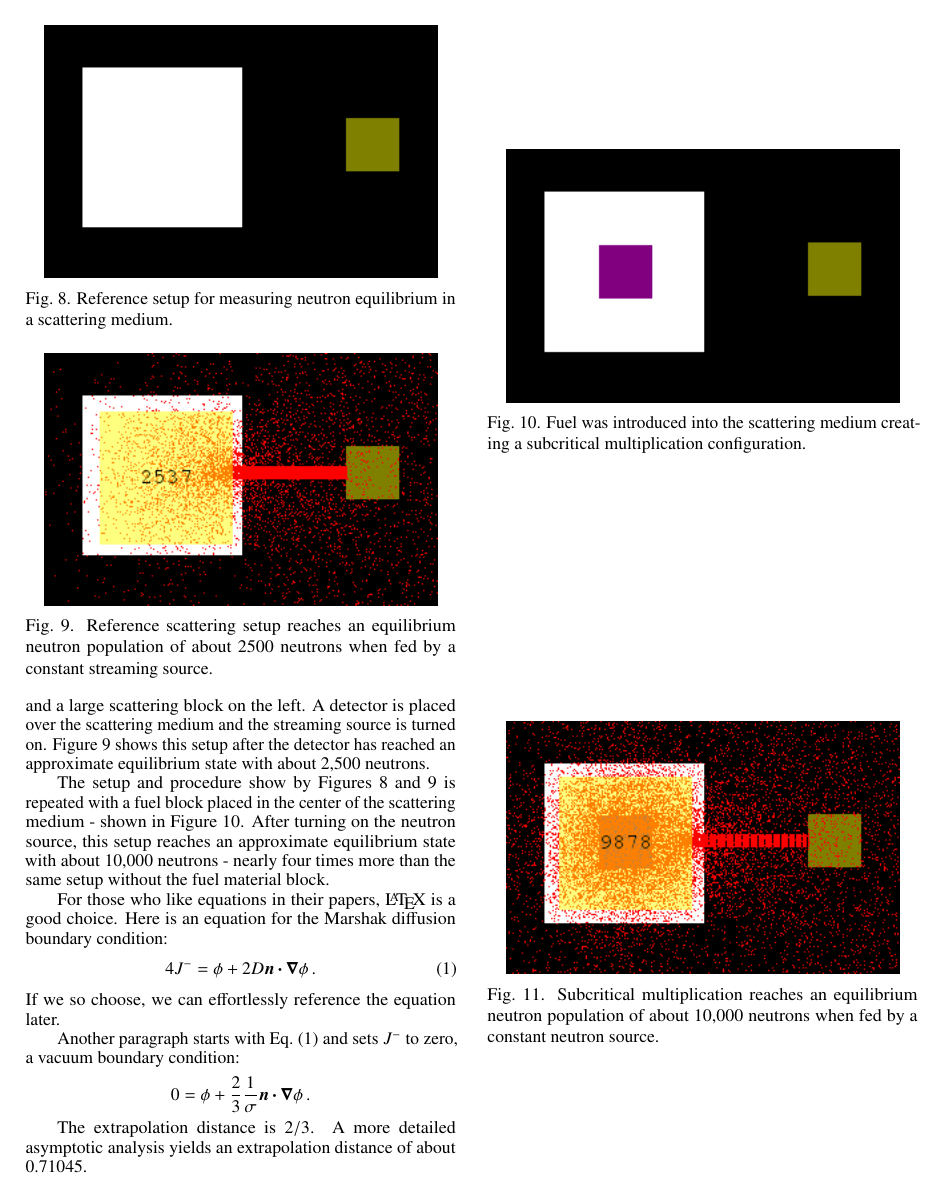
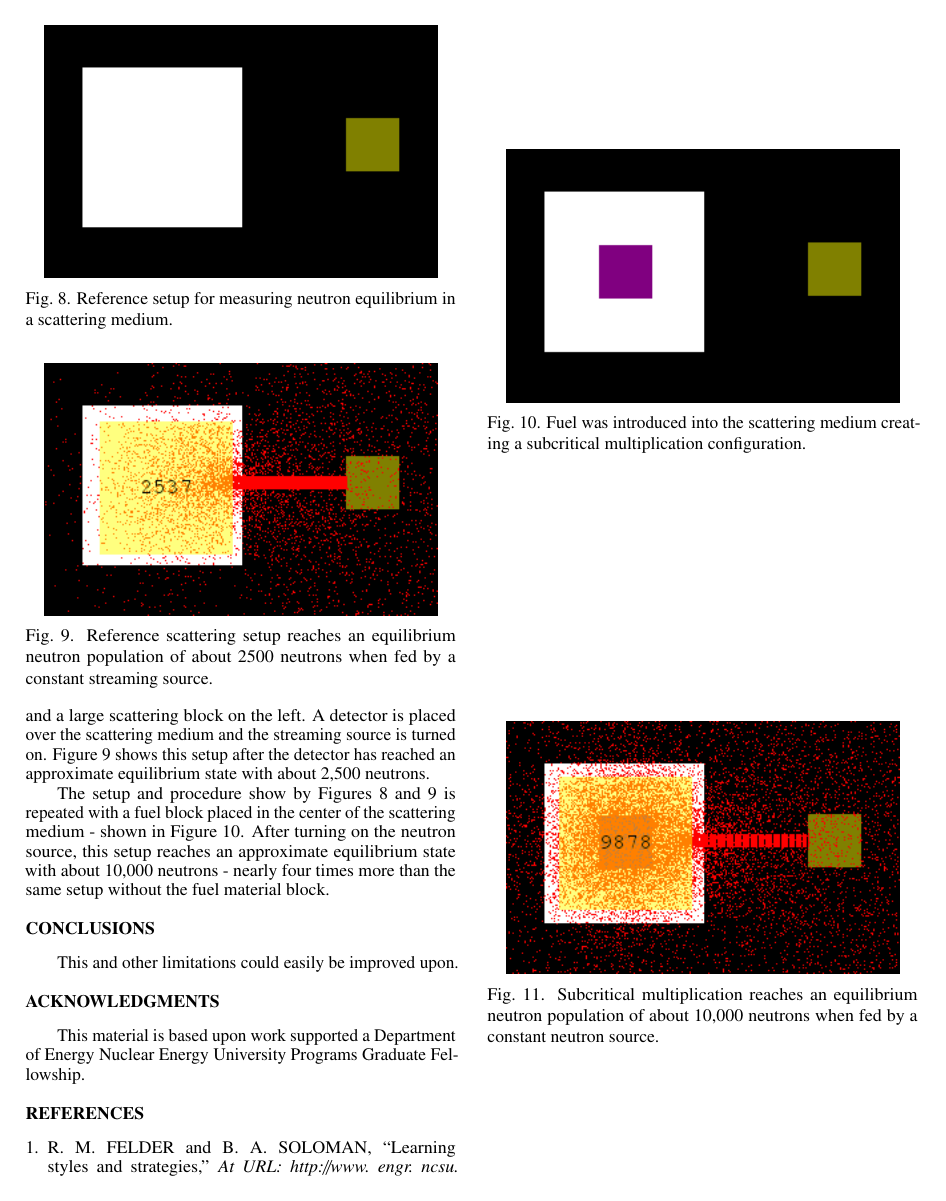
Before and after one commit to rwcarlsen/ans15w-reactor, a LaTeX document (summary.tex): page 3 of 4. Compiled offline with pdfLaTeX.

Commit message:
remove template material

```diff
--- a/summary.tex
+++ b/summary.tex
@@ -247,22 +247,6 @@ without the fuel material block.
     \label{fig:subcrit-equil}
 \end{figure}
 
-For those who like equations in their papers, \LaTeX\ is a good choice. Here is
-an equation for the Marshak diffusion boundary condition:
-\begin{equation} \label{eq:marshak}
-  4 J^- = \phi + 2 D \vec{n} \vd \grad \phi \,.
-\end{equation}
-If we so choose, we can effortlessly reference the equation later.
-
-Another paragraph starts with Eq.~\eqref{eq:marshak} and sets $J^-$ to zero, a
-vacuum boundary condition:
-\begin{equation*}
-  0 = \phi + \frac{2}{3} \frac{1}{\sigma} \vec{n} \vd \grad \phi \,.
-\end{equation*}
-
-The extrapolation distance is $2/3$. A more detailed asymptotic analysis yields
-an extrapolation distance of about $0.71045$.
-
 %%%%%%%%%%%%%%%%%%%%%%%%%%%%%%%%%%%%%%%%%%%%%%%%%%%%%%%%%%%%%%%%%%%%%%%%%%%%%%%%
 \section{Conclusions}
 
```
